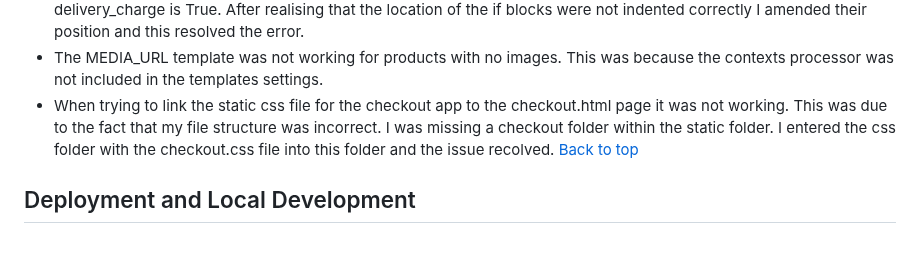
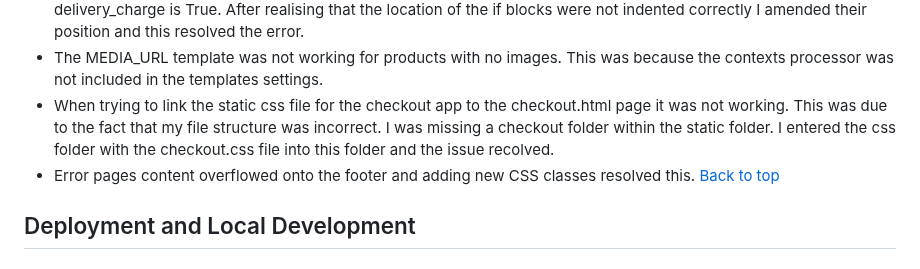
Before and after one commit to decant09/reiki, a Markdown page: README.md, the part around the change. Rendered like a GitHub page.

Commit message:
Document error page bug in solved bugs

```diff
--- a/README.md
+++ b/README.md
@@ -764,6 +764,7 @@ Google Lighthouse was used to test for accessibility for each page.
 - On the cart page the delivery charge was being calculated and including items that were not subject to delivery charge. After playing around with the code a few times and testing a few different scenarios arose where the delivery charge was not being applied correctly. I had created code within an if block to account for items that had delivery_charge is True. After realising that the location of the if blocks were not indented correctly I amended their position and this resolved the error.
 - The MEDIA_URL template was not working for products with no images. This was because the contexts processor was not included in the templates settings.
 - When trying to link the static css file for the checkout app to the checkout.html page it was not working. This was due to the fact that my file structure was incorrect. I was missing a checkout folder within the static folder. I entered the css folder with the checkout.css file into this folder and the issue recolved.
+- Error pages content overflowed onto the footer and adding new CSS classes resolved this.
 [Back to top](#contents)
 
 ## Deployment and Local Development
```
